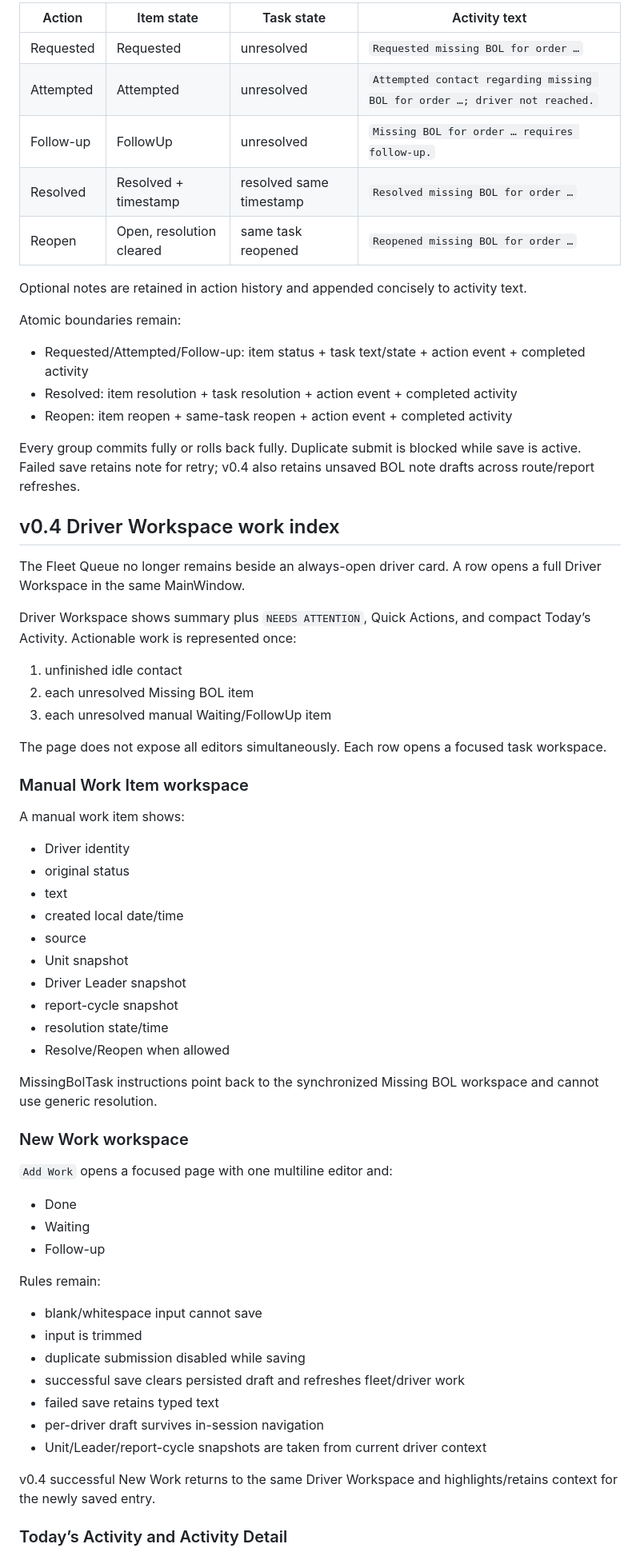
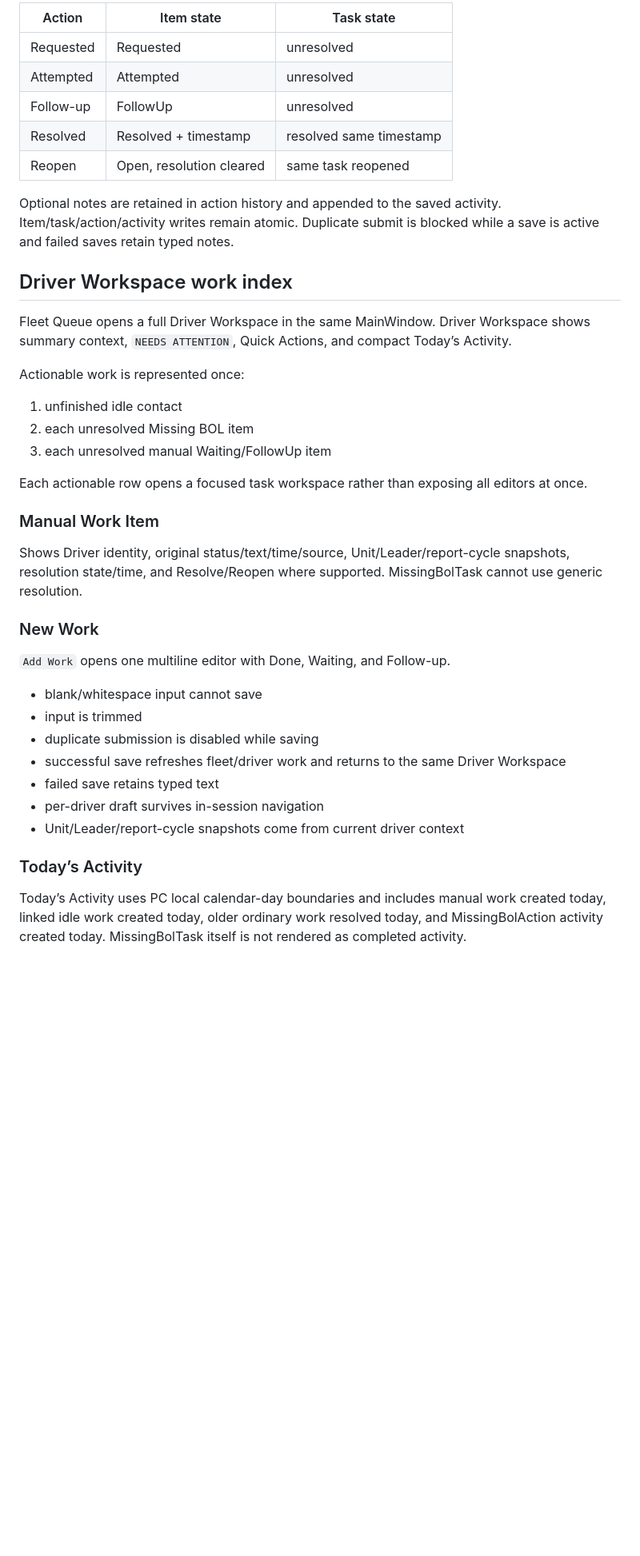
Before and after one commit to crazytaxzi/Waa, a Markdown page: docs/WORK_LOG_HANDOFF.md, the part around one of its changes. Shown at 80% size. GitHub-like rendering; blank space fills up the shorter version.

Commit message:
Document v0.4.2 compact handoff

```diff
--- a/docs/WORK_LOG_HANDOFF.md
+++ b/docs/WORK_LOG_HANDOFF.md
@@ -93,70 +75,43 @@ Each Requested, Attempted, Follow-up, Resolved, or Reopen appends one BOL action
 
-| Action | Item state | Task state | Activity text |
-|---|---|---|---|
-| Requested | Requested | unresolved | `Requested missing BOL for order …` |
-| Attempted | Attempted | unresolved | `Attempted contact regarding missing BOL for order …; driver not reached.` |
-| Follow-up | FollowUp | unresolved | `Missing BOL for order … requires follow-up.` |
-| Resolved | Resolved + timestamp | resolved same timestamp | `Resolved missing BOL for order …` |
-| Reopen | Open, resolution cleared | same task reopened | `Reopened missing BOL for order …` |
+| Action | Item state | Task state |
+|---|---|---|
+| Requested | Requested | unresolved |
+| Attempted | Attempted | unresolved |
+| Follow-up | FollowUp | unresolved |
+| Resolved | Resolved + timestamp | resolved same timestamp |
+| Reopen | Open, resolution cleared | same task reopened |
 
-Optional notes are retained in action history and appended concisely to activity text.
+Optional notes are retained in action history and appended to the saved activity. Item/task/action/activity writes remain atomic. Duplicate submit is blocked while a save is active and failed saves retain typed notes.
 
-Atomic boundaries remain:
+## Driver Workspace work index
 
-- Requested/Attempted/Follow-up: item status + task text/state + action event + completed activity
-- Resolved: item resolution + task resolution + action event + completed activity
-- Reopen: item reopen + same-task reopen + action event + completed activity
+Fleet Queue opens a full Driver Workspace in the same MainWindow. Driver Workspace shows summary context, `NEEDS ATTENTION`, Quick Actions, and compact Today’s Activity.
 
-Every group commits fully or rolls back fully. Duplicate submit is blocked while save is active. Failed save retains note for retry; v0.4 also retains unsaved BOL note drafts across route/report refreshes.
-
-## v0.4 Driver Workspace work index
-
-The Fleet Queue no longer remains beside an always-open driver card. A row opens a full Driver Workspace in the same MainWindow.
-
-Driver Workspace shows summary plus `NEEDS ATTENTION`, Quick Actions, and compact Today’s Activity. Actionable work is represented once:
+Actionable work is represented once:
 
 1. unfinished idle contact
 2. each unresolved Missing BOL item
 3. each unresolved manual Waiting/FollowUp item
 
-The page does not expose all editors simultaneously. Each row opens a focused task workspace.
+Each actionable row opens a focused task workspace rather than exposing all editors at once.
 
-### Manual Work Item workspace
+### Manual Work Item
 
-A manual work item shows:
+Shows Driver identity, original status/text/time/source, Unit/Leader/report-cycle snapshots, resolution state/time, and Resolve/Reopen where supported. MissingBolTask cannot use generic resolution.
 
-- Driver identity
-- original status
-- text
-- created local date/time
-- source
-- Unit snapshot
-- Driver Leader snapshot
-- report-cycle snapshot
-- resolution state/time
-- Resolve/Reopen when allowed
+### New Work
 
-MissingBolTask instructions point back to the synchronized Missing BOL workspace and cannot use generic resolution.
-
-### New Work workspace
-
-`Add Work` opens a focused page with one multiline editor and:
-
-- Done
-- Waiting
-- Follow-up
-
-Rules remain:
+`Add Work` opens one multiline editor with Done, Waiting, and Follow-up.
 
 - blank/whitespace input cannot save
 - input is trimmed
-- duplicate submission disabled while saving
-- successful save clears persisted draft and refreshes fleet/driver work
+- duplicate submission is disabled while saving
+- successful save refreshes fleet/driver work and returns to the same Driver Workspace
 - failed save retains typed text
 - per-driver draft survives in-session navigation
-- Unit/Leader/report-cycle snapshots are taken from current driver context
+- Unit/Leader/report-cycle snapshots come from current driver context
 
-v0.4 successful New Work returns to the same Driver Workspace and highlights/retains context for the newly saved entry.
+### Today’s Activity
 
-### Today’s Activity and Activity Detail
+Today’s Activity uses PC local calendar-day boundaries and includes manual work created today, linked idle work created today, older ordinary work resolved today, and MissingBolAction activity created today. MissingBolTask itself is not rendered as completed activity.
 
```
Also changed, not shown: other parts of docs/WORK_LOG_HANDOFF.md (+92 -111 lines).
